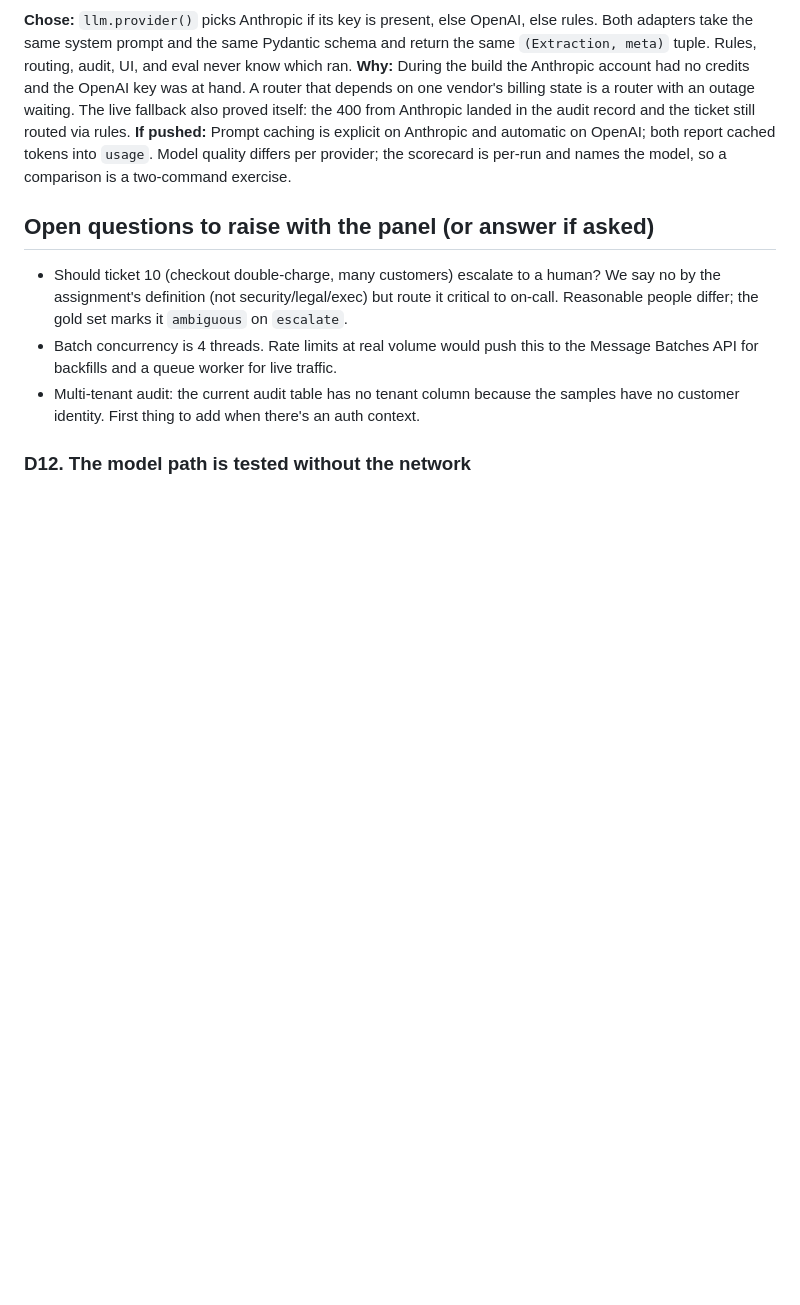
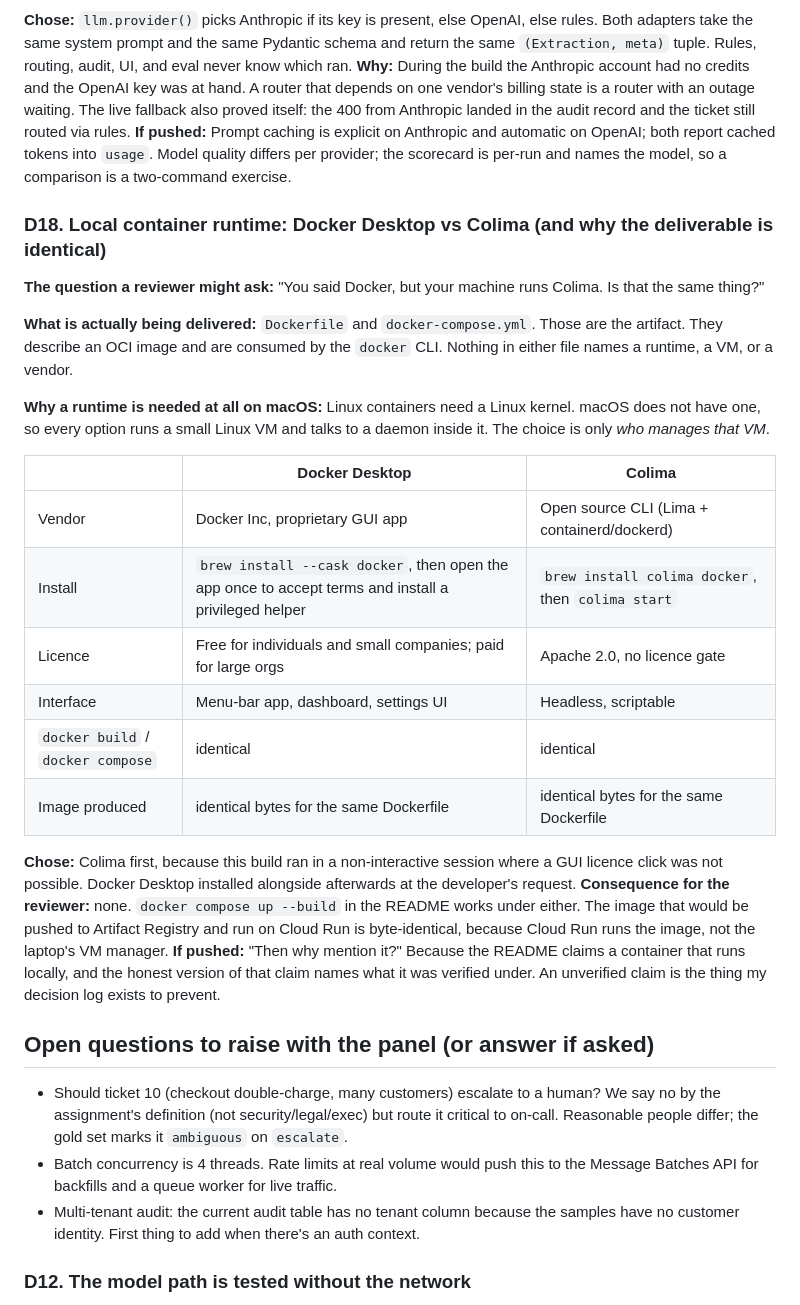
Before and after one commit to anafe03/climb-intake, a Markdown page: docs/DECISIONS.md, the part around the change. Drawn GitHub-style; blank space fills up the shorter version.

Commit message:
Document the Docker Desktop vs Colima choice (D18)
The deliverable is the Dockerfile and compose file; both runtimes consume
them identically and produce the same image. Records why Colima was used
first and why it does not change what a reviewer runs.

Co-Authored-By: Claude Opus 5 <noreply@anthropic.com>

```diff
--- a/docs/DECISIONS.md
+++ b/docs/DECISIONS.md
@@ -119,6 +119,36 @@ routed via rules.
 tokens into `usage`. Model quality differs per provider; the scorecard is per-run and names the
 model, so a comparison is a two-command exercise.
 
+### D18. Local container runtime: Docker Desktop vs Colima (and why the deliverable is identical)
+**The question a reviewer might ask:** "You said Docker, but your machine runs Colima. Is that the
+same thing?"
+
+**What is actually being delivered:** `Dockerfile` and `docker-compose.yml`. Those are the artifact.
+They describe an OCI image and are consumed by the `docker` CLI. Nothing in either file names a
+runtime, a VM, or a vendor.
+
+**Why a runtime is needed at all on macOS:** Linux containers need a Linux kernel. macOS does not
+have one, so every option runs a small Linux VM and talks to a daemon inside it. The choice is only
+*who manages that VM*.
+
+| | Docker Desktop | Colima |
+|---|---|---|
+| Vendor | Docker Inc, proprietary GUI app | Open source CLI (Lima + containerd/dockerd) |
+| Install | `brew install --cask docker`, then open the app once to accept terms and install a privileged helper | `brew install colima docker`, then `colima start` |
+| Licence | Free for individuals and small companies; paid for large orgs | Apache 2.0, no licence gate |
+| Interface | Menu-bar app, dashboard, settings UI | Headless, scriptable |
+| `docker build` / `docker compose` | identical | identical |
+| Image produced | identical bytes for the same Dockerfile | identical bytes for the same Dockerfile |
+
+**Chose:** Colima first, because this build ran in a non-interactive session where a GUI licence
+click was not possible. Docker Desktop installed alongside afterwards at the developer's request.
+**Consequence for the reviewer:** none. `docker compose up --build` in the README works under either.
+The image that would be pushed to Artifact Registry and run on Cloud Run is byte-identical, because
+Cloud Run runs the image, not the laptop's VM manager.
+**If pushed:** "Then why mention it?" Because the README claims a container that runs locally, and
+the honest version of that claim names what it was verified under. An unverified claim is the thing
+my decision log exists to prevent.
+
 ## Open questions to raise with the panel (or answer if asked)
 
 - Should ticket 10 (checkout double-charge, many customers) escalate to a human? We say no by the
```
